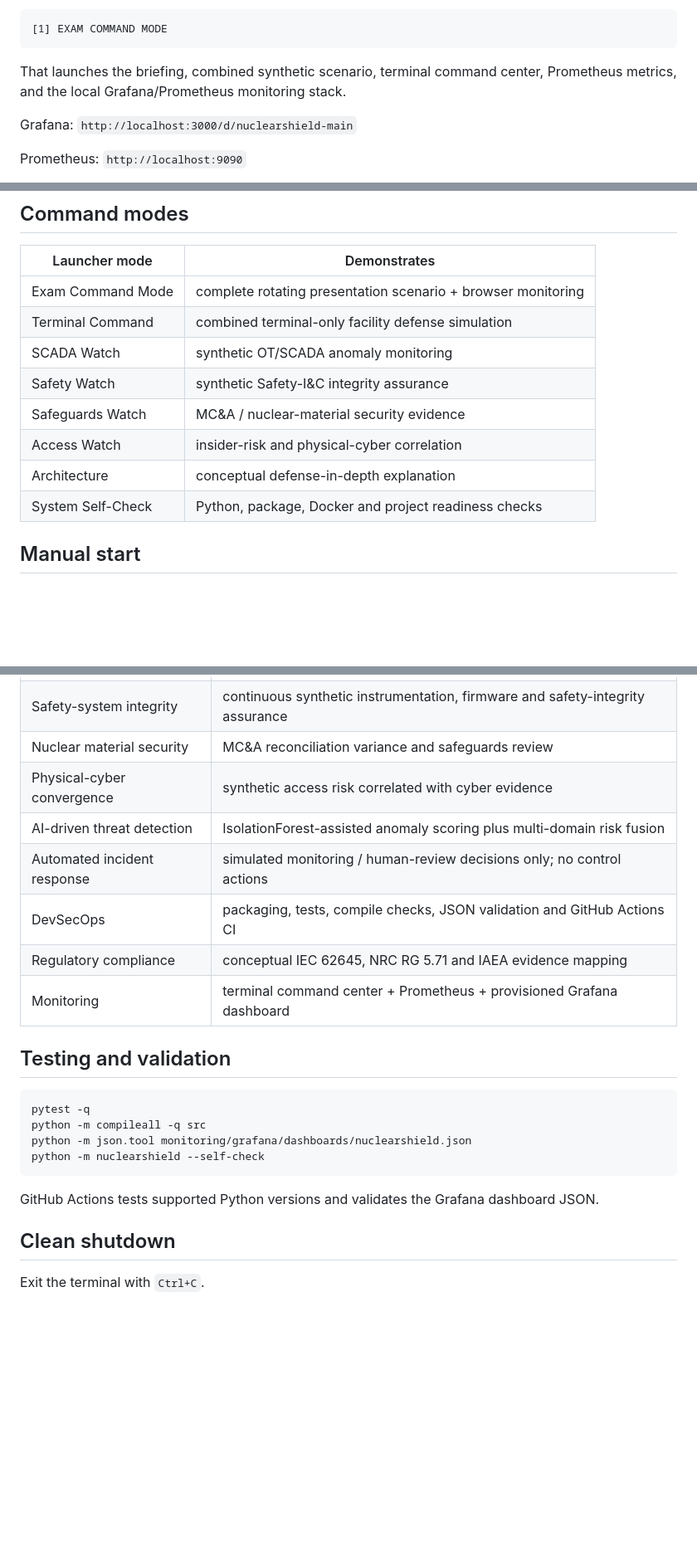
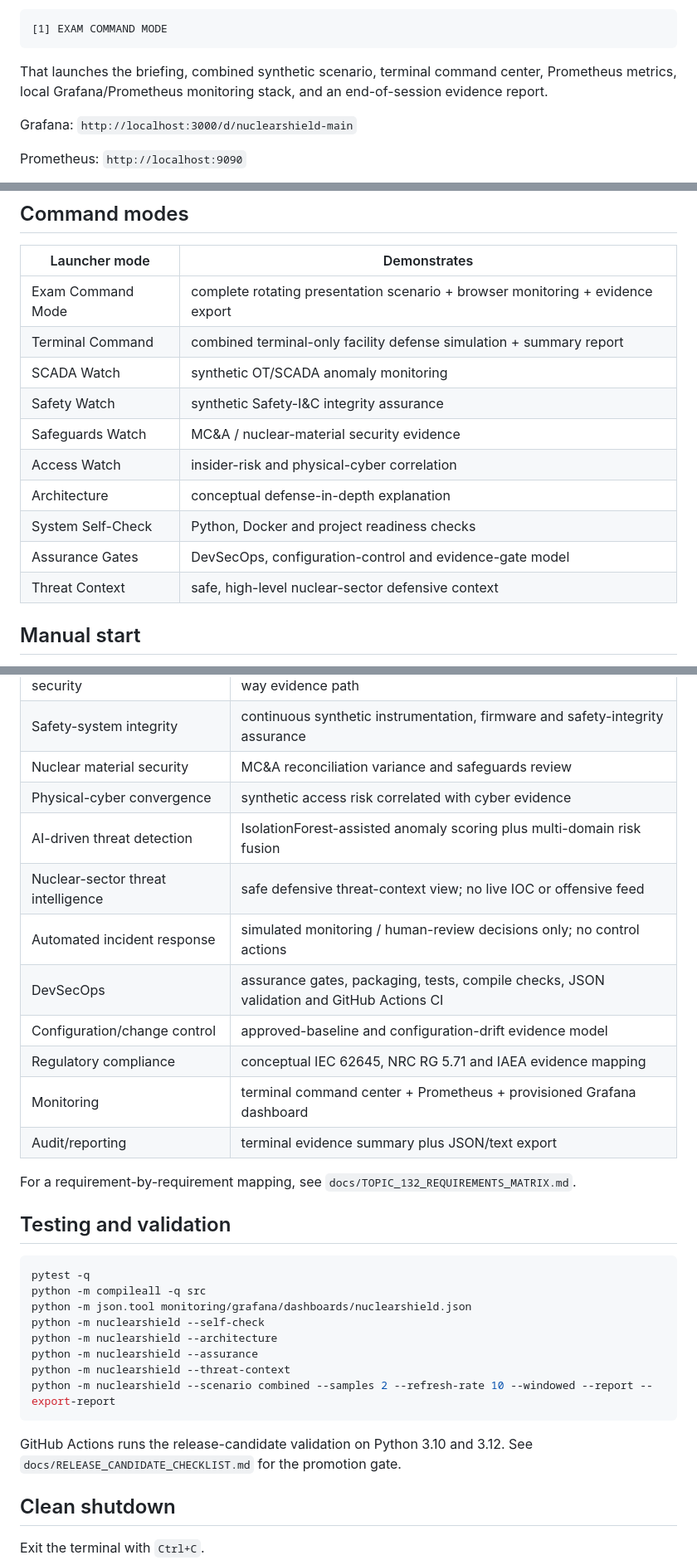
Before and after one commit to ruveeha33/NuclearShield, a Markdown page: README.md, 3 parts joined by grey strips. Shown at 83% size. GitHub-like rendering; blank space fills up the shorter version.

````diff
--- a/README.md
+++ b/README.md
@@ -32,7 +34,7 @@ Recommended exam option:
 [1] EXAM COMMAND MODE
 ```
 
-That launches the briefing, combined synthetic scenario, terminal command center, Prometheus metrics, and the local Grafana/Prometheus monitoring stack.
+That launches the briefing, combined synthetic scenario, terminal command center, Prometheus metrics, local Grafana/Prometheus monitoring stack, and an end-of-session evidence report.
 
 Grafana: `http://localhost:3000/d/nuclearshield-main`
 
@@ -52,14 +54,16 @@ run_exam_demo.bat
 
 | Launcher mode | Demonstrates |
 |---|---|
-| Exam Command Mode | complete rotating presentation scenario + browser monitoring |
-| Terminal Command | combined terminal-only facility defense simulation |
+| Exam Command Mode | complete rotating presentation scenario + browser monitoring + evidence export |
+| Terminal Command | combined terminal-only facility defense simulation + summary report |
 | SCADA Watch | synthetic OT/SCADA anomaly monitoring |
 | Safety Watch | synthetic Safety-I&C integrity assurance |
 | Safeguards Watch | MC&A / nuclear-material security evidence |
 | Access Watch | insider-risk and physical-cyber correlation |
 | Architecture | conceptual defense-in-depth explanation |
-| System Self-Check | Python, package, Docker and project readiness checks |
+| System Self-Check | Python, Docker and project readiness checks |
+| Assurance Gates | DevSecOps, configuration-control and evidence-gate model |
+| Threat Context | safe, high-level nuclear-sector defensive context |
 
 ## Manual start
 
@@ -138,10 +164,15 @@ The architecture represents controlled monitoring paths, segmented trust zones,
 | Nuclear material security | MC&A reconciliation variance and safeguards review |
 | Physical-cyber convergence | synthetic access risk correlated with cyber evidence |
 | AI-driven threat detection | IsolationForest-assisted anomaly scoring plus multi-domain risk fusion |
+| Nuclear-sector threat intelligence | safe defensive threat-context view; no live IOC or offensive feed |
 | Automated incident response | simulated monitoring / human-review decisions only; no control actions |
-| DevSecOps | packaging, tests, compile checks, JSON validation and GitHub Actions CI |
+| DevSecOps | assurance gates, packaging, tests, compile checks, JSON validation and GitHub Actions CI |
+| Configuration/change control | approved-baseline and configuration-drift evidence model |
 | Regulatory compliance | conceptual IEC 62645, NRC RG 5.71 and IAEA evidence mapping |
 | Monitoring | terminal command center + Prometheus + provisioned Grafana dashboard |
+| Audit/reporting | terminal evidence summary plus JSON/text export |
+
+For a requirement-by-requirement mapping, see `docs/TOPIC_132_REQUIREMENTS_MATRIX.md`.
 
 ## Testing and validation
 
@@ -150,9 +181,13 @@ pytest -q
 python -m compileall -q src
 python -m json.tool monitoring/grafana/dashboards/nuclearshield.json
 python -m nuclearshield --self-check
+python -m nuclearshield --architecture
+python -m nuclearshield --assurance
+python -m nuclearshield --threat-context
+python -m nuclearshield --scenario combined --samples 2 --refresh-rate 10 --windowed --report --export-report
 ```
 
-GitHub Actions tests supported Python versions and validates the Grafana dashboard JSON.
+GitHub Actions runs the release-candidate validation on Python 3.10 and 3.12. See `docs/RELEASE_CANDIDATE_CHECKLIST.md` for the promotion gate.
 
 ## Clean shutdown
 
````
Also changed, not shown: other parts of README.md (+40 -13 lines).
